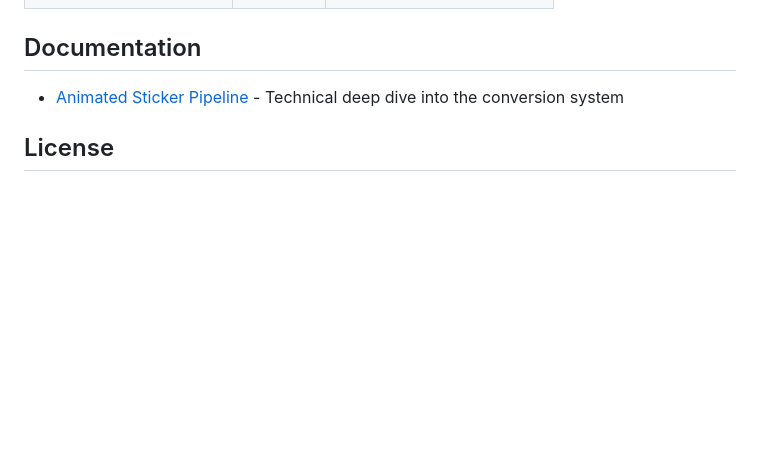
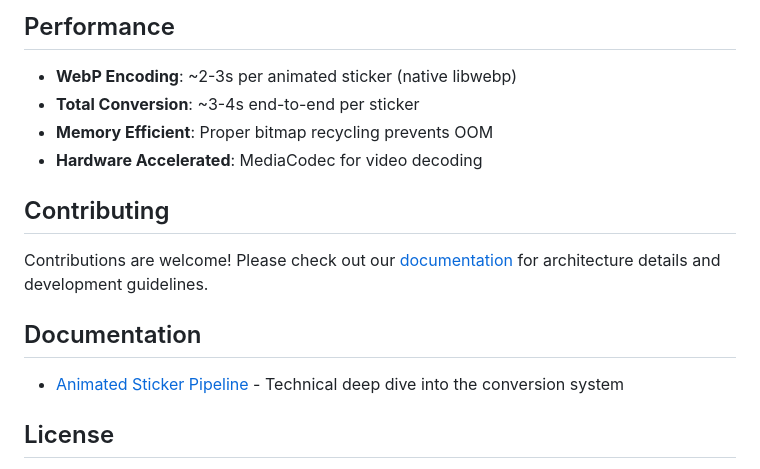
Before and after one commit to MaheshSharan/Tel2WhatSticker, a Markdown page: README.md, the part around one of its changes. Rendered like a GitHub page; blank space fills up the shorter version.

```diff
--- a/README.md
+++ b/README.md
@@ -159,3 +127,13 @@ cd Tel2WhatSticker
+## Performance
+
+- **WebP Encoding**: ~2-3s per animated sticker (native libwebp)
+- **Total Conversion**: ~3-4s end-to-end per sticker
+- **Memory Efficient**: Proper bitmap recycling prevents OOM
+- **Hardware Accelerated**: MediaCodec for video decoding
+
+## Contributing
+
+Contributions are welcome! Please check out our [documentation](.qoder/repowiki/en/content/) for architecture details and development guidelines.
 
 ## Documentation
 
```
Also changed, not shown: other parts of README.md (+24 -56 lines), CONTRIBUTING.md (added, +202 -0 lines).
